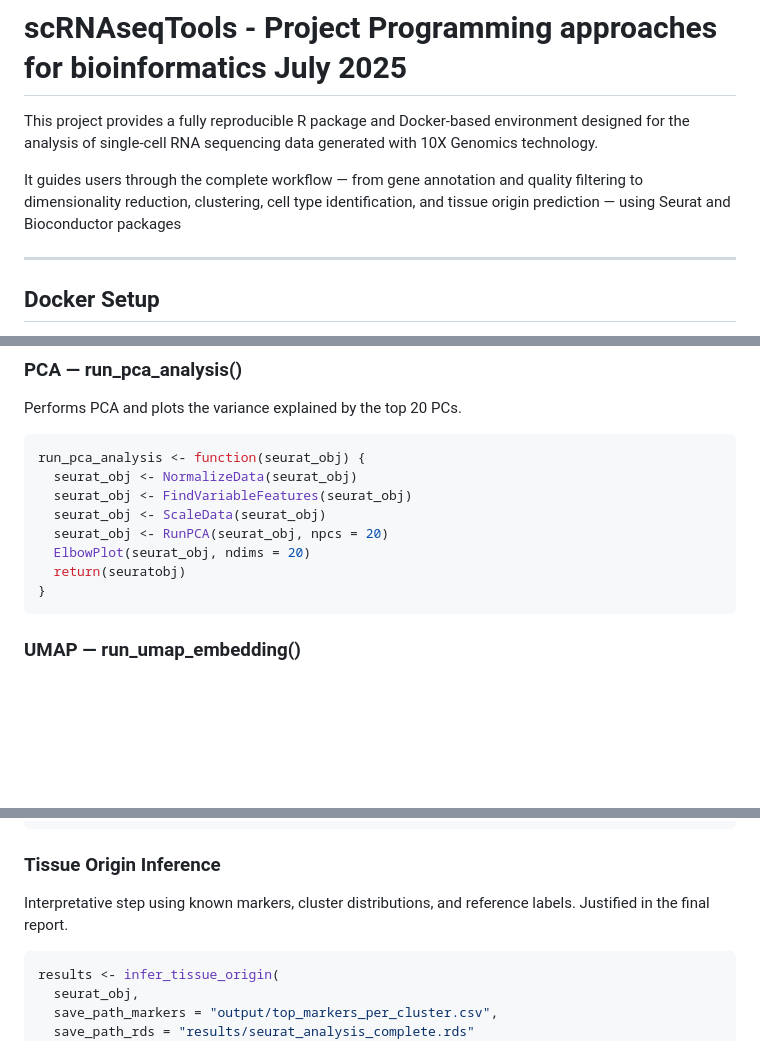
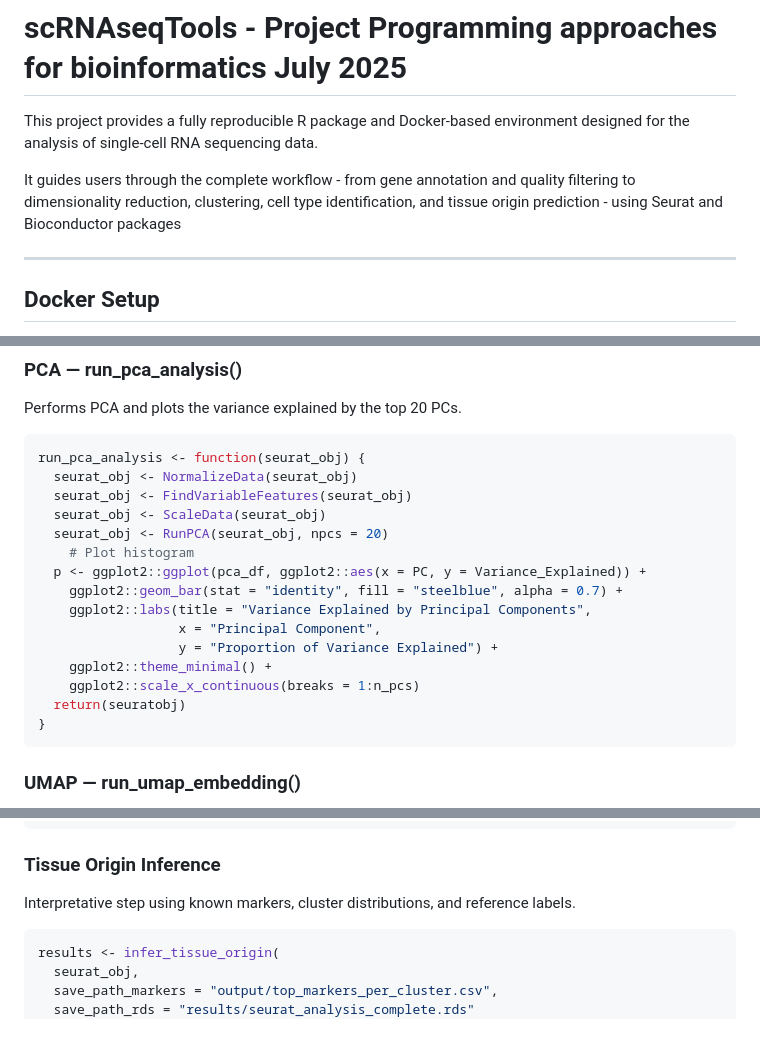
Before and after one commit to gentilegiorgia01/scRNAseqTools, a Markdown page: README.md, 3 parts joined by grey strips. Drawn GitHub-style; blank space fills up the shorter version.

````diff
--- a/README.md
+++ b/README.md
@@ -1,8 +1,8 @@
 # scRNAseqTools - Project Programming approaches for bioinformatics July 2025
 
-This project provides a fully reproducible R package and Docker-based environment designed for the analysis of single-cell RNA sequencing data generated with 10X Genomics technology.
+This project provides a fully reproducible R package and Docker-based environment designed for the analysis of single-cell RNA sequencing data.
 
-It guides users through the complete workflow — from gene annotation and quality filtering to dimensionality reduction, clustering, cell type identification, and tissue origin prediction — using Seurat and Bioconductor packages
+It guides users through the complete workflow - from gene annotation and quality filtering to dimensionality reduction, clustering, cell type identification, and tissue origin prediction - using Seurat and Bioconductor packages
 
 ---
 
@@ -118,7 +118,14 @@ run_pca_analysis <- function(seurat_obj) {
   seurat_obj <- FindVariableFeatures(seurat_obj)
   seurat_obj <- ScaleData(seurat_obj)
   seurat_obj <- RunPCA(seurat_obj, npcs = 20)
-  ElbowPlot(seurat_obj, ndims = 20)
+    # Plot histogram
+  p <- ggplot2::ggplot(pca_df, ggplot2::aes(x = PC, y = Variance_Explained)) +
+    ggplot2::geom_bar(stat = "identity", fill = "steelblue", alpha = 0.7) +
+    ggplot2::labs(title = "Variance Explained by Principal Components",
+                  x = "Principal Component",
+                  y = "Proportion of Variance Explained") +
+    ggplot2::theme_minimal() +
+    ggplot2::scale_x_continuous(breaks = 1:n_pcs)
   return(seuratobj)
 }
 ```
@@ -151,7 +158,7 @@ annotate_cell_types <- function(seurat_obj) {
 }
 ```
 ### Tissue Origin Inference
-Interpretative step using known markers, cluster distributions, and reference labels. Justified in the final report.
+Interpretative step using known markers, cluster distributions, and reference labels.
 ```r
 results <- infer_tissue_origin(
   seurat_obj,
````
